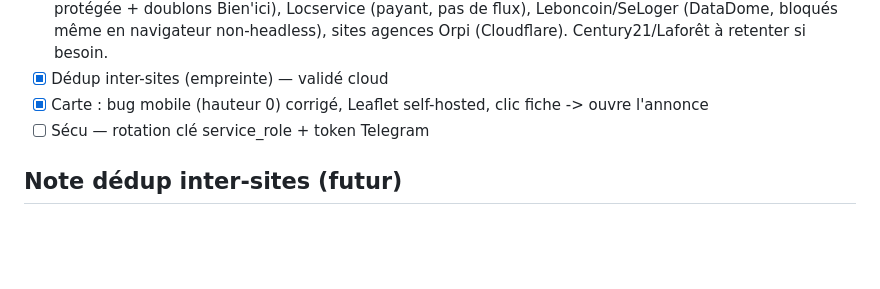
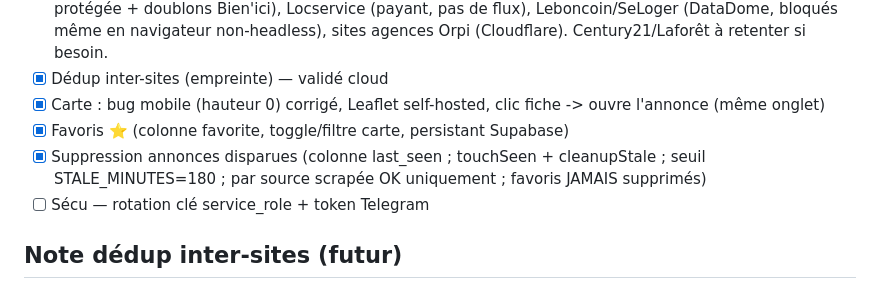
Before and after one commit to BrieucNCF/paris-appart-radar, a Markdown page: docs/decisions.md, the part around the change. GitHub-like rendering; blank space fills up the shorter version.

Commit message:
Doc: favoris + suppression annonces disparues validés en réel

```diff
--- a/docs/decisions.md
+++ b/docs/decisions.md
@@ -61,7 +61,10 @@ Table `listings`, dédup sur `url` normalisée (unique). Voir `supabase/schema.s
       Leboncoin/SeLoger (DataDome, bloqués même en navigateur non-headless), sites agences
       Orpi (Cloudflare). Century21/Laforêt à retenter si besoin.
 - [x] Dédup inter-sites (empreinte) — validé cloud
-- [x] Carte : bug mobile (hauteur 0) corrigé, Leaflet self-hosted, clic fiche -> ouvre l'annonce
+- [x] Carte : bug mobile (hauteur 0) corrigé, Leaflet self-hosted, clic fiche -> ouvre l'annonce (même onglet)
+- [x] Favoris ⭐ (colonne favorite, toggle/filtre carte, persistant Supabase)
+- [x] Suppression annonces disparues (colonne last_seen ; touchSeen + cleanupStale ; seuil STALE_MINUTES=180 ;
+      par source scrapée OK uniquement ; favoris JAMAIS supprimés)
 - [ ] Sécu — rotation clé service_role + token Telegram
 
 ## Note dédup inter-sites (futur)
```
